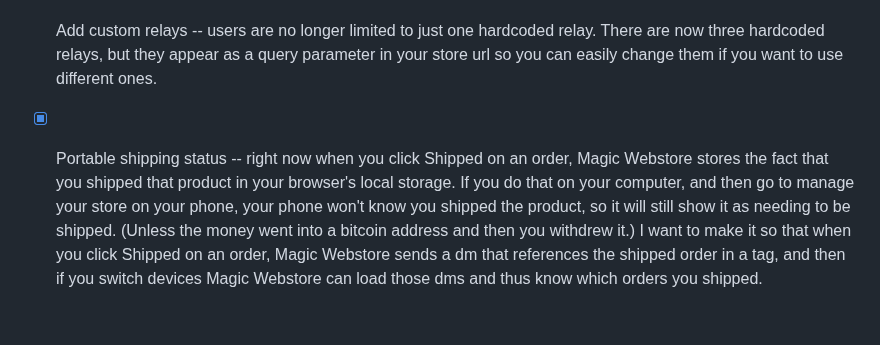
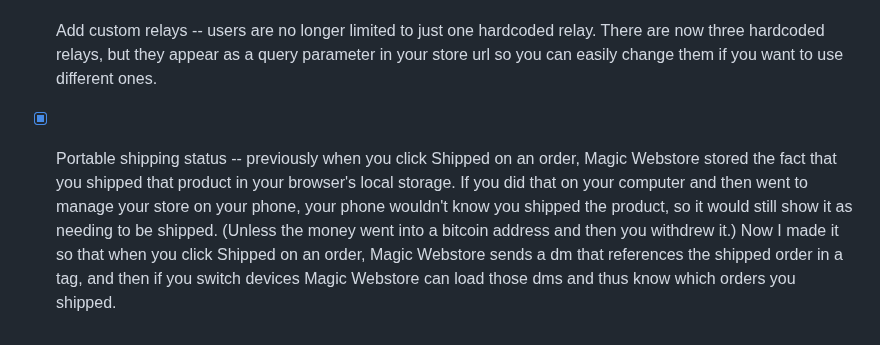
Before and after one commit to supertestnet/superstore, a Markdown page: README.md, the part around the change. Rendered like a GitHub page.

```diff
--- a/README.md
+++ b/README.md
@@ -58,4 +58,4 @@ Not sure. Usually after I get a project to a state like this one is in I abandon
 - [x] Lightning support in a simple way -- I can ask sellers for a lightning address and then pull invoices from that to display to buyers. This is very easy to do but it comes with several wrinkles. One is, the page won't be able to automatically detect the payment status because I can't check the blockchain when you do a lightning payment, lightning payments are only visible to the buyer and the seller. Since I can't tell whether the payment happened I can't automatically give users a receipt with their proof of payment. Users will have to press a button to generate their receipt and just accept that it does not contain a proof of payment (but they'll probably have one on their phone so that's probably okay). Also, I'm a bit ambivalent about lightning addresses. I like them because they offer an excellent user experience. But they are such a pain to actually set up in a self-sovereign way that almost everyone uses a custodial one. That feels icky. I like that the way whisper addresses work and it seems like lightning addresses are very far removed from that. So I hesitate to add support for them. But maybe. Keep hammering at me for support.
 - [x] Ok the above two are a bit wrong now. I added lightning support, but not through the simple way *or* the complex way. Instead I decided to generate an lnbits account for every user and publish their invoice key on their store. That way buyers can use the merchant's invoice key to generate invoices and check if they are paid. The downside is, any buyer can also see your lightning balance and your transaction history. Eventually I plan to add support for connecting this to your own node and if I do that I plan to make it more private.
 - [x] Add custom relays -- users are no longer limited to just one hardcoded relay. There are now three hardcoded relays, but they appear as a query parameter in your store url so you can easily change them if you want to use different ones.
-- [x] Portable shipping status -- right now when you click Shipped on an order, Magic Webstore stores the fact that you shipped that product in your browser's local storage. If you do that on your computer, and then go to manage your store on your phone, your phone won't know you shipped the product, so it will still show it as needing to be shipped. (Unless the money went into a bitcoin address and then you withdrew it.) I want to make it so that when you click Shipped on an order, Magic Webstore sends a dm that references the shipped order in a tag, and then if you switch devices Magic Webstore can load those dms and thus know which orders you shipped.
+- [x] Portable shipping status -- previously when you click Shipped on an order, Magic Webstore stored the fact that you shipped that product in your browser's local storage. If you did that on your computer and then went to manage your store on your phone, your phone wouldn't know you shipped the product, so it would still show it as needing to be shipped. (Unless the money went into a bitcoin address and then you withdrew it.) Now I made it so that when you click Shipped on an order, Magic Webstore sends a dm that references the shipped order in a tag, and then if you switch devices Magic Webstore can load those dms and thus know which orders you shipped.
```
